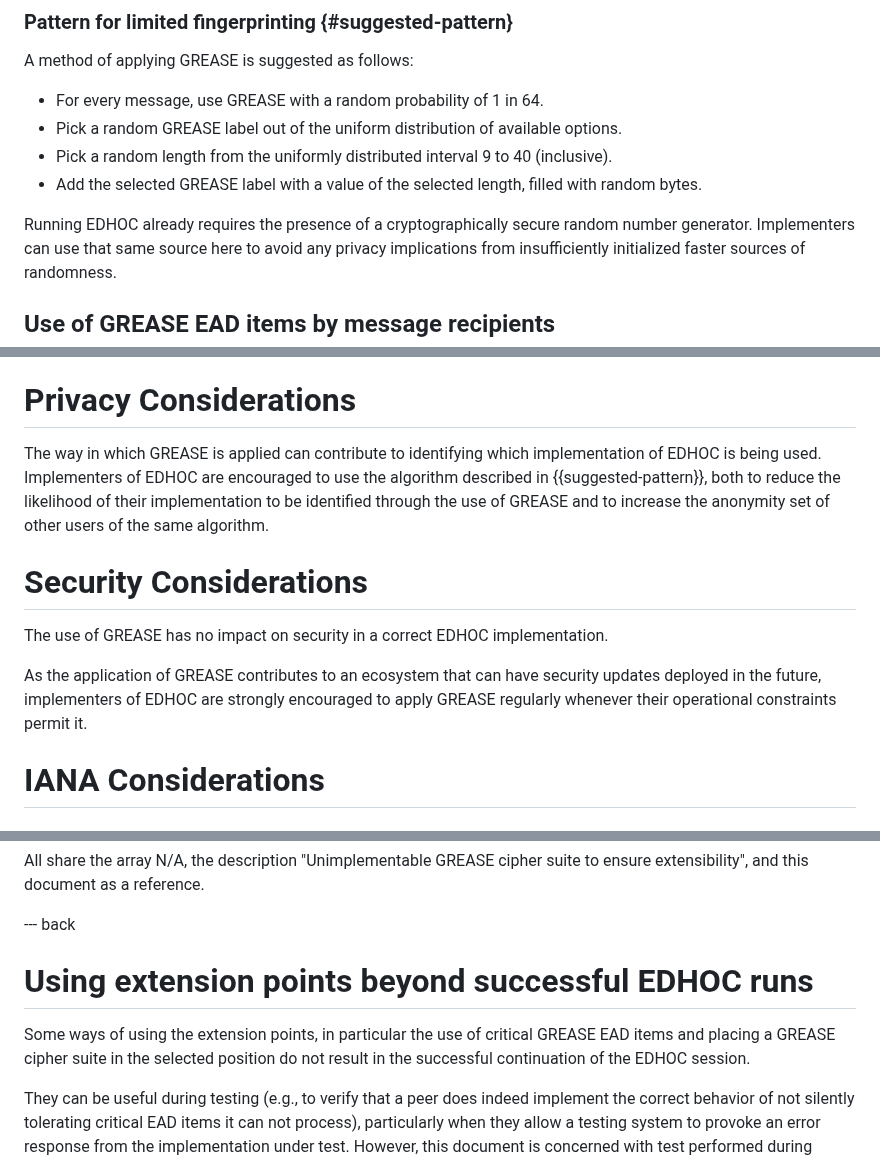
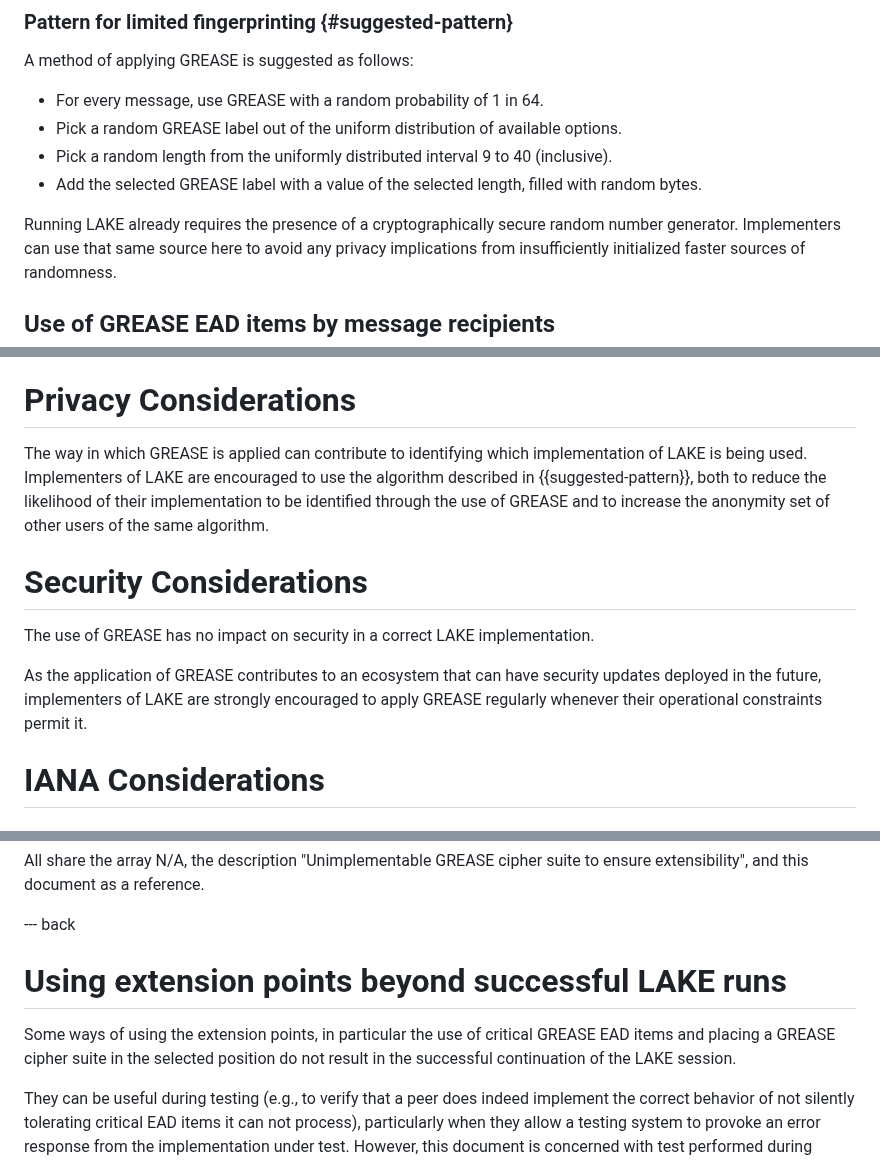
Before and after one commit to lake-wg/grease, a Markdown page: draft-ietf-lake-edhoc-grease.md, 3 parts joined by grey strips. Drawn GitHub-style.

```diff
--- a/draft-ietf-lake-edhoc-grease.md
+++ b/draft-ietf-lake-edhoc-grease.md
@@ -120,7 +125,7 @@ A method of applying GREASE is suggested as follows:
 * Add the selected GREASE label with a value of the selected length,
   filled with random bytes.
 
-Running EDHOC already requires the presence of a cryptographically secure random number generator.
+Running LAKE already requires the presence of a cryptographically secure random number generator.
 Implementers can use that same source here to avoid any privacy implications from insufficiently initialized faster sources of randomness.
 
 ## Use of GREASE EAD items by message recipients
@@ -174,19 +179,19 @@ depends on the privacy policies of the application.
 # Privacy Considerations
 
 The way in which GREASE is applied
-can contribute to identifying which implementation of EDHOC
+can contribute to identifying which implementation of LAKE
 is being used.
-Implementers of EDHOC are encouraged to use the algorithm described in {{suggested-pattern}},
+Implementers of LAKE are encouraged to use the algorithm described in {{suggested-pattern}},
 both to reduce the likelihood of their implementation to be identified through the use of GREASE
 and to increase the anonymity set of other users of the same algorithm.
 
 # Security Considerations
 
 The use of GREASE has no impact on security
-in a correct EDHOC implementation.
+in a correct LAKE implementation.
 
 As the application of GREASE contributes to an ecosystem that can have security updates deployed in the future,
-implementers of EDHOC are strongly encouraged to apply GREASE regularly whenever their operational constraints permit it.
+implementers of LAKE are strongly encouraged to apply GREASE regularly whenever their operational constraints permit it.
 
 # IANA Considerations
 
@@ -217,13 +222,13 @@ and this document as a reference.
 
 --- back
 
-# Using extension points beyond successful EDHOC runs
+# Using extension points beyond successful LAKE runs
 
 Some ways of using the extension points, in particular
 the use of critical GREASE EAD items
 and
 placing a GREASE cipher suite in the selected position
-do not result in the successful continuation of the EDHOC session.
+do not result in the successful continuation of the LAKE session.
 
 They can be useful during testing
 (e.g., to verify that a peer does indeed implement the correct behavior of not silently tolerating critical EAD items it can not process),
```
Also changed, not shown: other parts of draft-ietf-lake-edhoc-grease.md (+18 -13 lines).
